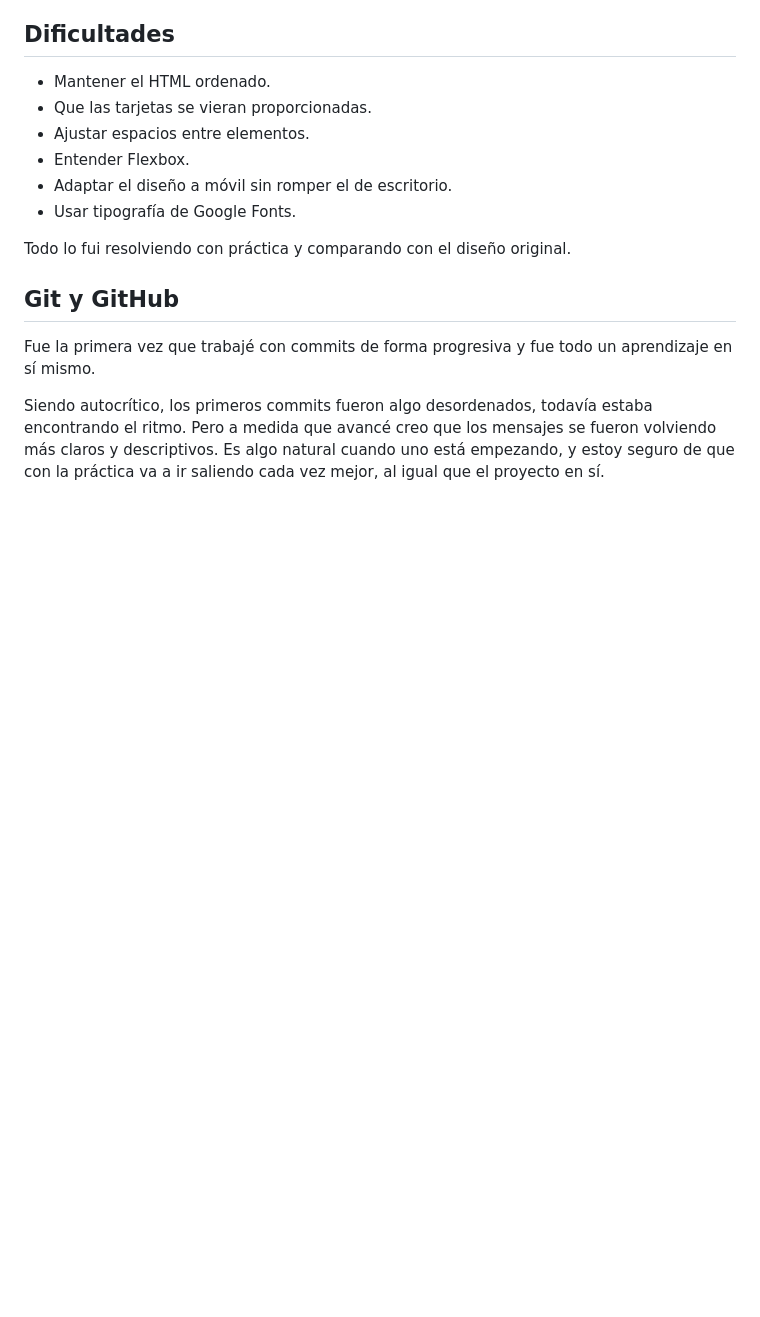
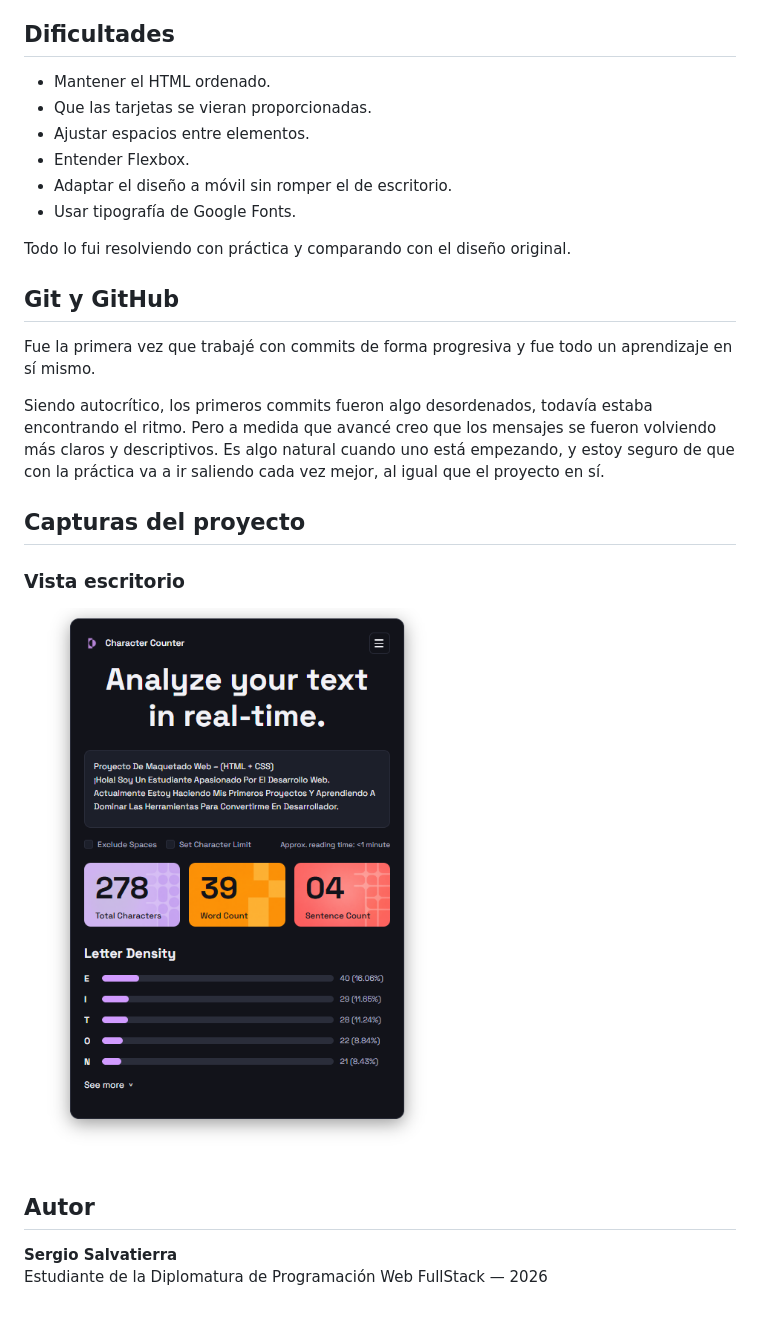
Before and after one commit to salvatierrasergio092-lgtm/web-design-project, a Markdown page: README.md, the part around the change. Rendered like a GitHub page; pictures changed too: assets/screenshots/desktop.png (added); blank space fills up the shorter version.

Commit message:
docs: add desktop screenshot to README.md and Author

```diff
--- a/README.md
+++ b/README.md
@@ -84,3 +84,13 @@ Todo lo fui resolviendo con práctica y comparando con el diseño original.
 Fue la primera vez que trabajé con commits de forma progresiva y fue todo un aprendizaje en sí mismo.
 
 Siendo autocrítico, los primeros commits fueron algo desordenados, todavía estaba encontrando el ritmo. Pero a medida que avancé creo que los mensajes se fueron volviendo más claros y descriptivos. Es algo natural cuando uno está empezando, y estoy seguro de que con la práctica va a ir saliendo cada vez mejor, al igual que el proyecto en sí.
+
+## Capturas del proyecto
+
+### Vista escritorio
+![Vista escritorio](./assets/screenshots/desktop.png)
+
+## Autor
+
+**Sergio Salvatierra**
+Estudiante de la Diplomatura de Programación Web FullStack — 2026
```
